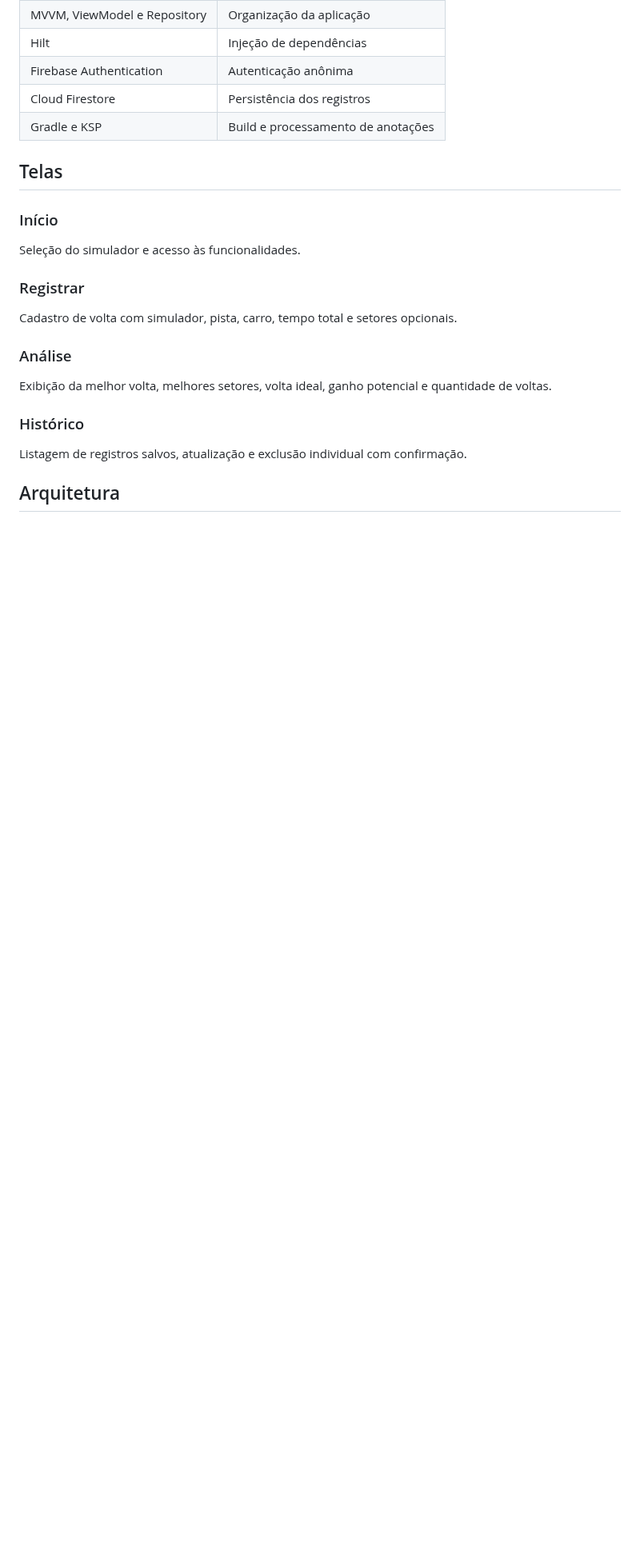
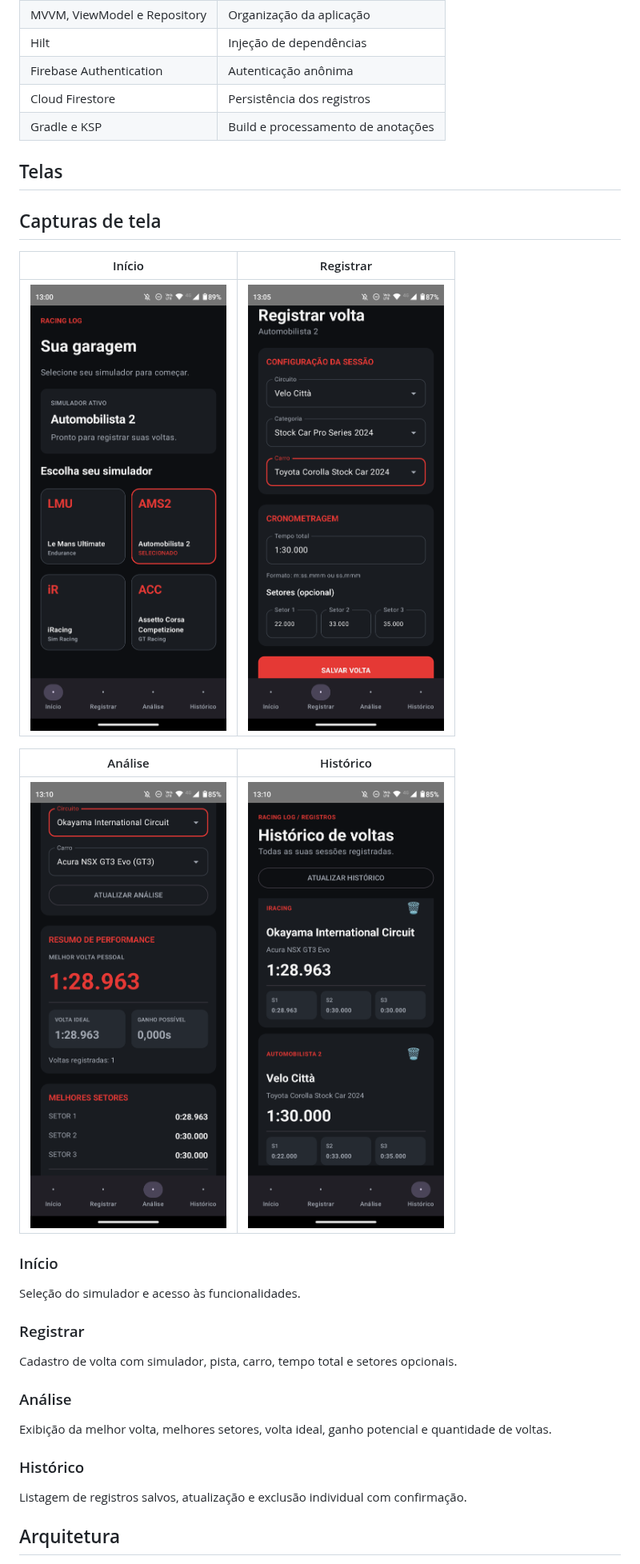
Before and after one commit to matglowaski/RacingLog, a Markdown page: README.md, the part around the change. Shown at 80% size. GitHub-like rendering; pictures changed too: screenshots/analysis_racinglog.png (added), screenshots/history_racinglog.png (added), screenshots/home_racinglog.png (added); blank space fills up the shorter version.

Commit message:
Fotos de telas

```diff
--- a/README.md
+++ b/README.md
@@ -28,6 +28,17 @@ Projeto acadêmico com arquitetura MVVM, injeção de dependências com Hilt e p
 | Gradle e KSP | Build e processamento de anotações |
 
 ## Telas
+
+## Capturas de tela
+
+|                         Início                         |                         Registrar                          |
+|:------------------------------------------------------:|:----------------------------------------------------------:|
+| <img src="screenshots/home_racinglog.png" width="260"> | <img src="screenshots/register_racinglog.png" width="260"> |
+
+|                          Análise                           |                         Histórico                         |
+|:----------------------------------------------------------:|:---------------------------------------------------------:|
+| <img src="screenshots/analysis_racinglog.png" width="260"> | <img src="screenshots/history_racinglog.png" width="260"> |
+
 
 ### Início
 Seleção do simulador e acesso às funcionalidades.
```
